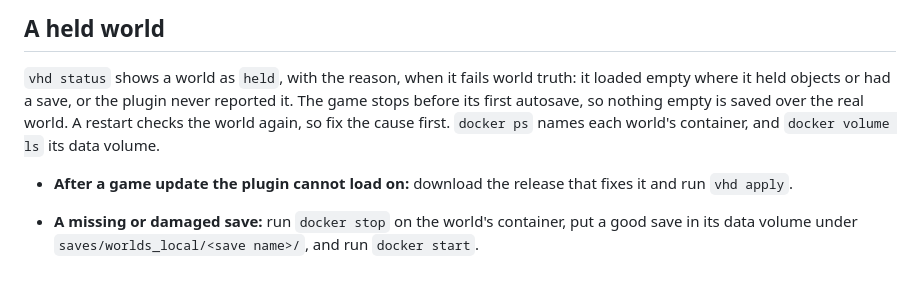
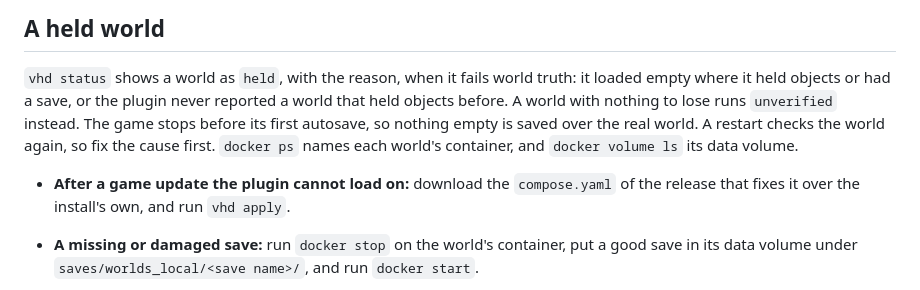
Before and after one commit to valhallowed/valhallowed, a Markdown page: README.md, the part around the change. Rendered like a GitHub page.

Commit message:
README: which unreported world is held, and what a fixing release replaces
Co-Authored-By: Claude Opus 5.5 <noreply@anthropic.com>

```diff
--- a/README.md
+++ b/README.md
@@ -49,12 +49,13 @@ such as a new world or port, waits for the next `vhd apply`.
 
 `vhd status` shows a world as `held`, with the reason, when it fails world truth:
 it loaded empty where it held objects or had a save, or the plugin never reported
-it. The game stops before its first autosave, so nothing empty is saved over the
+a world that held objects before. A world with nothing to lose runs `unverified`
+instead. The game stops before its first autosave, so nothing empty is saved over the
 real world. A restart checks the world again, so fix the cause first. `docker ps`
 names each world's container, and `docker volume ls` its data volume.
 
-- **After a game update the plugin cannot load on:** download the release that
-  fixes it and run `vhd apply`.
+- **After a game update the plugin cannot load on:** download the `compose.yaml`
+  of the release that fixes it over the install's own, and run `vhd apply`.
 - **A missing or damaged save:** run `docker stop` on the world's container, put a
   good save in its data volume under `saves/worlds_local/<save name>/`, and run
   `docker start`.
```
